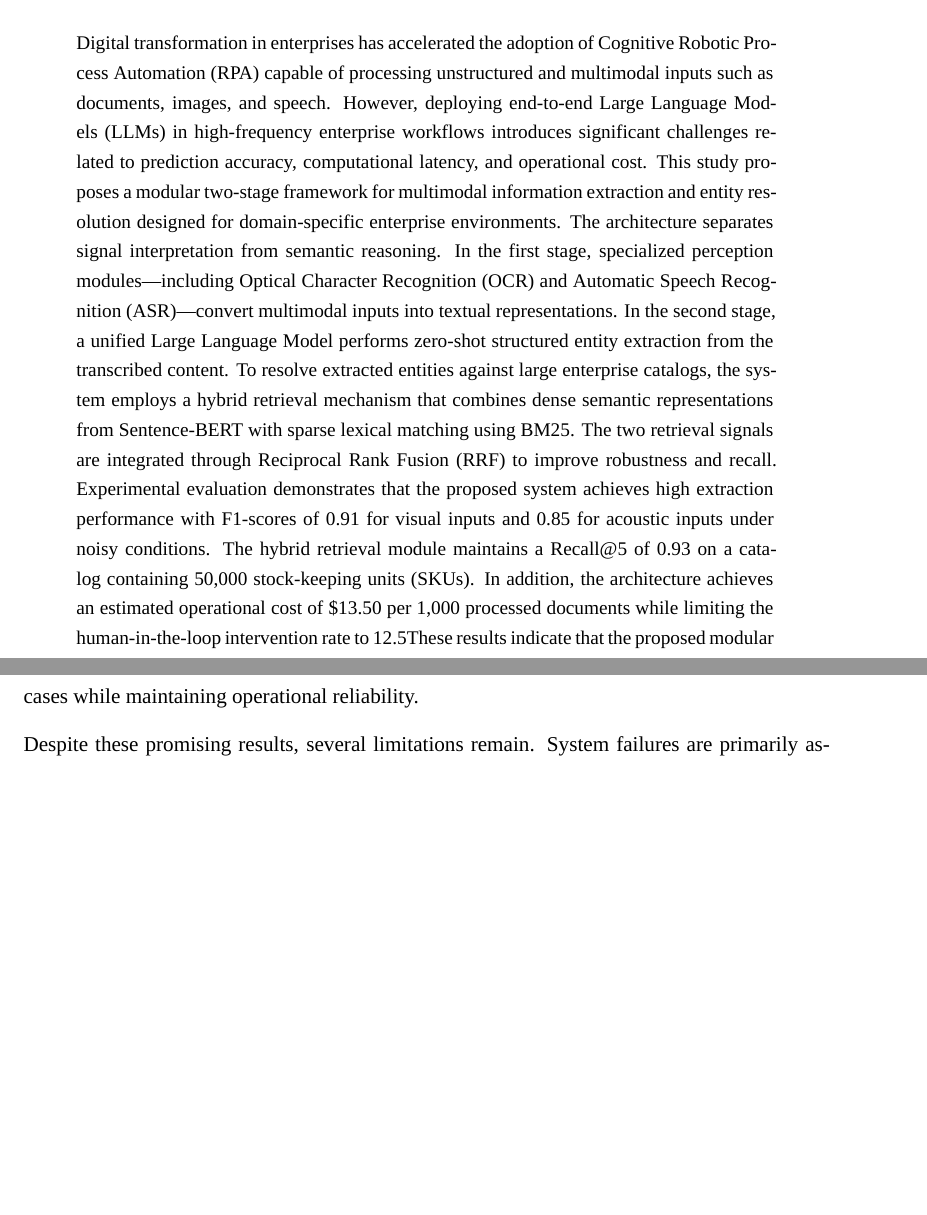
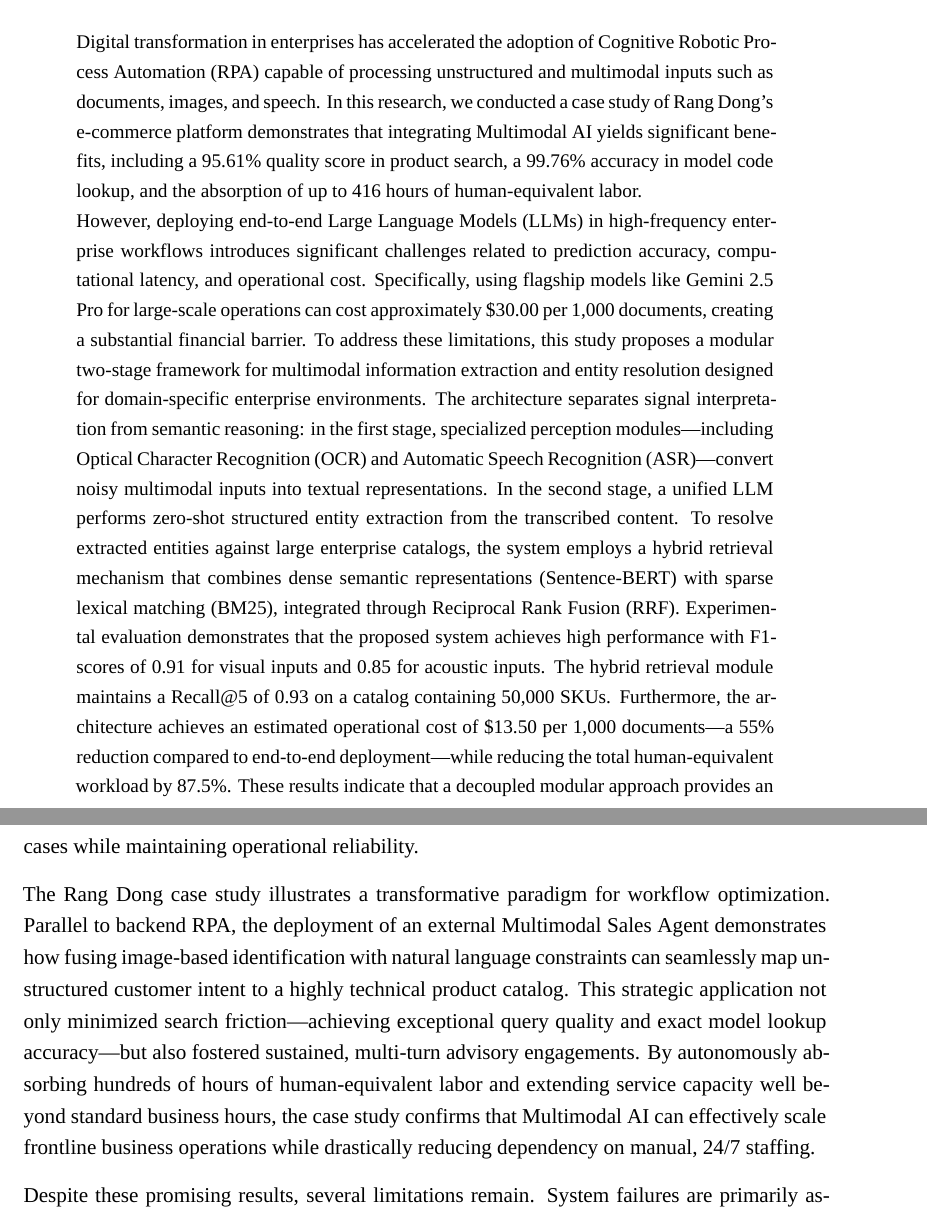
Before and after one commit to Manny402/NCKH_Multimodal_AI, a LaTeX paper (main.tex, which reads sections/6_conclusion.tex): two parts of pages 1 and 34 of 37, joined at a grey line, cut so that both start at the same text, the shorter picture padded with empty space. Compiled offline with XeLaTeX; a missing font is replaced by an installed copy or a similar font.

Commit message:
Update Abstract and Conclusion with Rang Dong case study

```diff
--- a/main.tex
+++ b/main.tex
@@ -157,12 +157,18 @@
 % ==========================================
 \begin{abstract}
 \noindent
-Digital transformation in enterprises has accelerated the adoption of Cognitive Robotic Process Automation (RPA) capable of processing unstructured and multimodal inputs such as documents, images, and speech. However, deploying end-to-end Large Language Models (LLMs) in high-frequency enterprise workflows introduces significant challenges related to prediction accuracy, computational latency, and operational cost.
-This study proposes a modular two-stage framework for multimodal information extraction and entity resolution designed for domain-specific enterprise environments. The architecture separates signal interpretation from semantic reasoning. In the first stage, specialized perception modules—including Optical Character Recognition (OCR) and Automatic Speech Recognition (ASR)—convert multimodal inputs into textual representations. In the second stage, a unified Large Language Model performs zero-shot structured entity extraction from the transcribed content.
-To resolve extracted entities against large enterprise catalogs, the system employs a hybrid retrieval mechanism that combines dense semantic representations from Sentence-BERT with sparse lexical matching using BM25. The two retrieval signals are integrated through Reciprocal Rank Fusion (RRF) to improve robustness and recall.
-Experimental evaluation demonstrates that the proposed system achieves high extraction performance with F1-scores of 0.91 for visual inputs and 0.85 for acoustic inputs under noisy conditions. The hybrid retrieval module maintains a Recall@5 of 0.93 on a catalog containing 50,000 stock-keeping units (SKUs). In addition, the architecture achieves an estimated operational cost of \$13.50 per 1,000 processed documents while limiting the human-in-the-loop intervention rate to 12.5%.
-These results indicate that the proposed modular architecture provides an efficient and scalable approach for integrating noisy multimodal inputs into structured enterprise data pipelines.
-
+Digital transformation in enterprises has accelerated the adoption of Cognitive Robotic Process Automation (RPA) capable of processing unstructured and multimodal inputs such as documents, images, and speech.
+In this research, we conducted a case study of Rang Dong’s e-commerce platform demonstrates that integrating Multimodal AI yields significant benefits, including a 95.61\% quality score in product search, a 99.76\% accuracy in model code lookup, and the absorption of up to 416 hours of human-equivalent labor. \\
+However, deploying end-to-end Large Language Models (LLMs) in high-frequency enterprise workflows introduces significant challenges related to prediction accuracy, computational latency, and operational cost.
+Specifically, using flagship models like Gemini 2.5 Pro for large-scale operations can cost approximately \$30.00 per 1,000 documents, creating a substantial financial barrier.
+To address these limitations, this study proposes a modular two-stage framework for multimodal information extraction and entity resolution designed for domain-specific enterprise environments.
+The architecture separates signal interpretation from semantic reasoning: in the first stage, specialized perception modules—including Optical Character Recognition (OCR) and Automatic Speech Recognition (ASR)—convert noisy multimodal inputs into textual representations.
+In the second stage, a unified LLM performs zero-shot structured entity extraction from the transcribed content.
+To resolve extracted entities against large enterprise catalogs, the system employs a hybrid retrieval mechanism that combines dense semantic representations (Sentence-BERT) with sparse lexical matching (BM25), integrated through Reciprocal Rank Fusion (RRF).
+Experimental evaluation demonstrates that the proposed system achieves high performance with F1-scores of 0.91 for visual inputs and 0.85 for acoustic inputs.
+The hybrid retrieval module maintains a Recall@5 of 0.93 on a catalog containing 50,000 SKUs.
+Furthermore, the architecture achieves an estimated operational cost of \$13.50 per 1,000 documents—a 55\% reduction compared to end-to-end deployment—while reducing the total human-equivalent workload by 87.5\%.
+These results indicate that a decoupled modular approach provides an efficient and scalable solution for integrating noisy multimodal data into structured enterprise pipelines.
 
 \medskip
 \noindent\textbf{Keywords}: Multimodal Information Extraction, Robotic Process Automation, Large Language Models, Hybrid Retrieval, Entity Resolution, Enterprise Automation.
--- a/sections/6_conclusion.tex
+++ b/sections/6_conclusion.tex
@@ -8,6 +8,8 @@
 
 Beyond improvements in extraction and retrieval performance, the proposed system also demonstrates practical feasibility for enterprise deployment. The end-to-end processing pipeline achieves low processing latency and moderate computational cost, suggesting that the architecture can operate within typical service-level constraints of enterprise automation workflows. In addition, the incorporation of a human-in-the-loop validation mechanism provides an effective safeguard against residual errors, limiting manual intervention to a relatively small proportion of processed cases while maintaining operational reliability.
 
+The Rang Dong case study illustrates a transformative paradigm for workflow optimization. Parallel to backend RPA, the deployment of an external Multimodal Sales Agent demonstrates how fusing image-based identification with natural language constraints can seamlessly map unstructured customer intent to a highly technical product catalog. This strategic application not only minimized search friction—achieving exceptional query quality and exact model lookup accuracy—but also fostered sustained, multi-turn advisory engagements. By autonomously absorbing hundreds of hours of human-equivalent labor and extending service capacity well beyond standard business hours, the case study confirms that Multimodal AI can effectively scale frontline business operations while drastically reducing dependency on manual, 24/7 staffing.
+
 Despite these promising results, several limitations remain. System failures are primarily associated with severe perceptual degradation in source inputs, ambiguous cross-brand product identifiers, and occasional structural inconsistencies in language model outputs. These issues highlight ongoing challenges in ensuring robust transcription under noisy conditions, enforcing strict structural constraints in LLM-generated outputs, and resolving highly ambiguous entity references within large product catalogs.
 
 Future work should therefore focus on addressing these identified failure modes. In particular, further improvements are needed to enhance transcription robustness under severe perceptual degradation, strengthen semantic disambiguation mechanisms for cross-brand product identifiers, and enforce stricter structural constraints for LLM-generated outputs. Addressing these challenges will be critical for improving the reliability and stability of cognitive RPA systems in complex enterprise environments.
```
Also changed, not shown: main.pdf.
